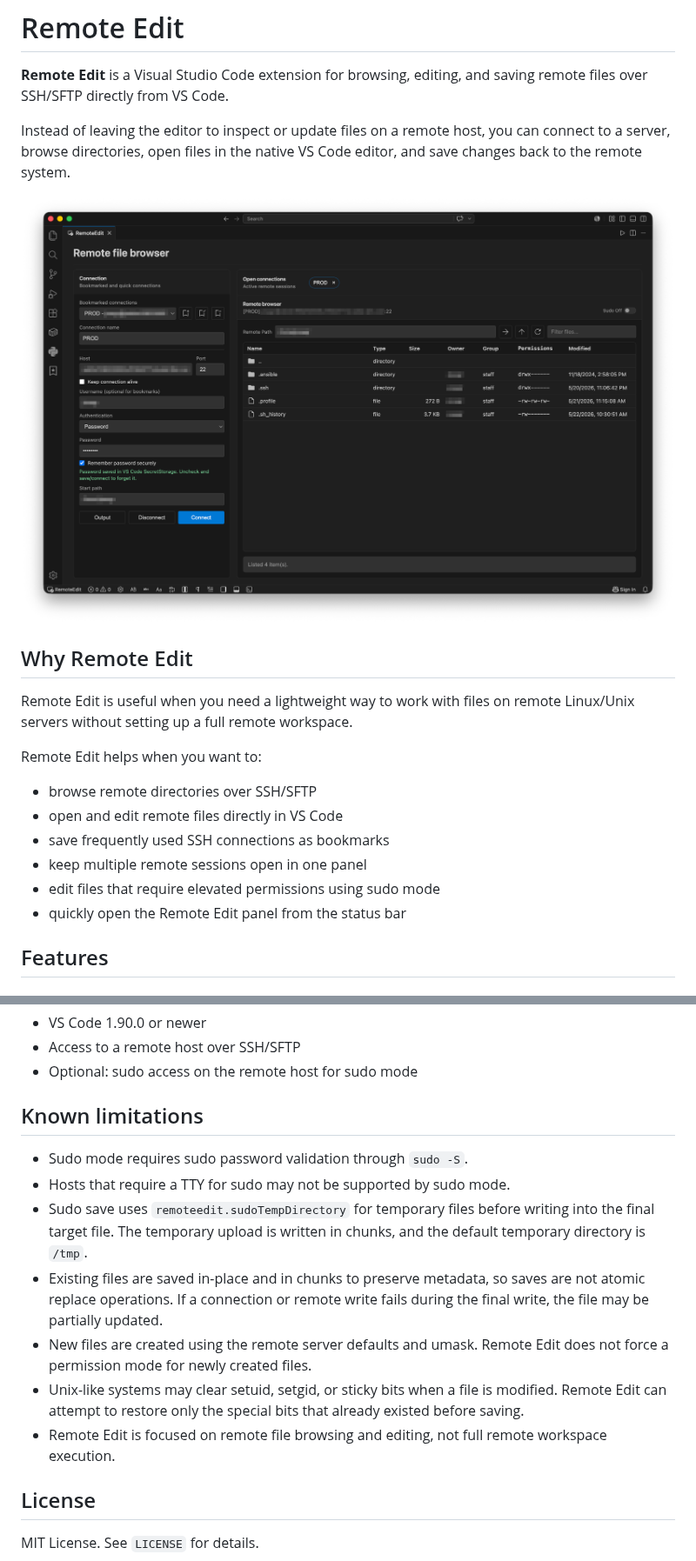
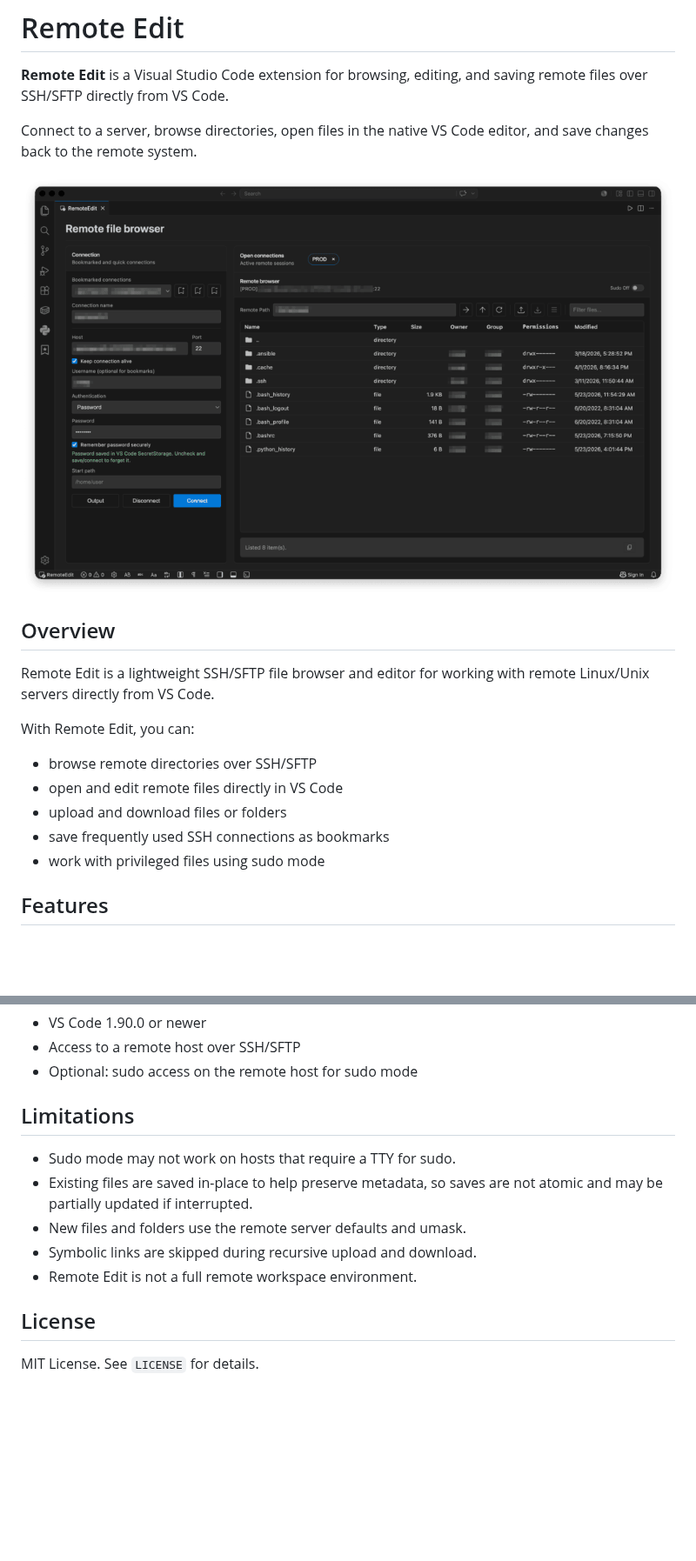
Before and after one commit to josegrabelha/remoteedit, a Markdown page: README.md, 2 parts joined by grey strips. Shown at 87% size. GitHub-like rendering; pictures changed too: images/remoteedit-hero.png; blank space fills up the shorter version.

Commit message:
Add remote upload/download support

```diff
--- a/README.md
+++ b/README.md
@@ -2,22 +2,21 @@
 
 **Remote Edit** is a Visual Studio Code extension for browsing, editing, and saving remote files over SSH/SFTP directly from VS Code.
 
-Instead of leaving the editor to inspect or update files on a remote host, you can connect to a server, browse directories, open files in the native VS Code editor, and save changes back to the remote system.
+Connect to a server, browse directories, open files in the native VS Code editor, and save changes back to the remote system.
 
 ![Remote Edit overview](images/remoteedit-hero.png)
 
-## Why Remote Edit
+## Overview
 
-Remote Edit is useful when you need a lightweight way to work with files on remote Linux/Unix servers without setting up a full remote workspace.
+Remote Edit is a lightweight SSH/SFTP file browser and editor for working with remote Linux/Unix servers directly from VS Code.
 
-Remote Edit helps when you want to:
+With Remote Edit, you can:
 
 - browse remote directories over SSH/SFTP
 - open and edit remote files directly in VS Code
+- upload and download files or folders
 - save frequently used SSH connections as bookmarks
-- keep multiple remote sessions open in one panel
-- edit files that require elevated permissions using sudo mode
-- quickly open the Remote Edit panel from the status bar
+- work with privileged files using sudo mode
 
 ## Features
 
@@ -157,15 +114,13 @@ Sudo passwords are not saved. They are kept only in memory for the active sessio
 - Access to a remote host over SSH/SFTP
 - Optional: sudo access on the remote host for sudo mode
 
-## Known limitations
+## Limitations
 
-- Sudo mode requires sudo password validation through `sudo -S`.
-- Hosts that require a TTY for sudo may not be supported by sudo mode.
-- Sudo save uses `remoteedit.sudoTempDirectory` for temporary files before writing into the final target file. The temporary upload is written in chunks, and the default temporary directory is `/tmp`.
-- Existing files are saved in-place and in chunks to preserve metadata, so saves are not atomic replace operations. If a connection or remote write fails during the final write, the file may be partially updated.
-- New files are created using the remote server defaults and umask. Remote Edit does not force a permission mode for newly created files.
-- Unix-like systems may clear setuid, setgid, or sticky bits when a file is modified. Remote Edit can attempt to restore only the special bits that already existed before saving.
-- Remote Edit is focused on remote file browsing and editing, not full remote workspace execution.
+- Sudo mode may not work on hosts that require a TTY for sudo.
+- Existing files are saved in-place to help preserve metadata, so saves are not atomic and may be partially updated if interrupted.
+- New files and folders use the remote server defaults and umask.
+- Symbolic links are skipped during recursive upload and download.
+- Remote Edit is not a full remote workspace environment.
 
 ## License
 
```
Also changed, not shown: other parts of README.md (+15 -57 lines), CHANGELOG.md (+10 -0 lines), 14 other files.
